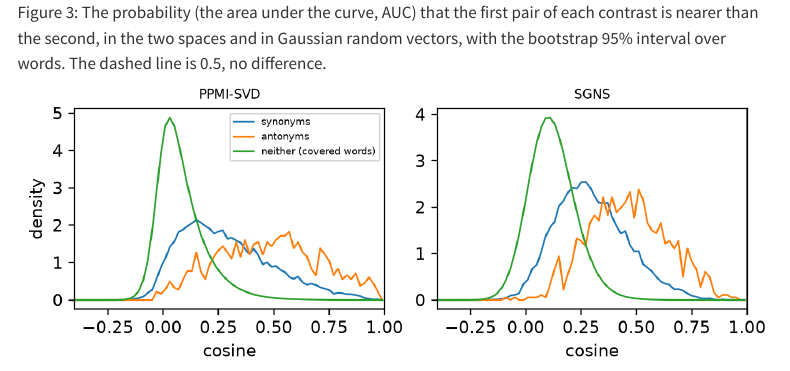
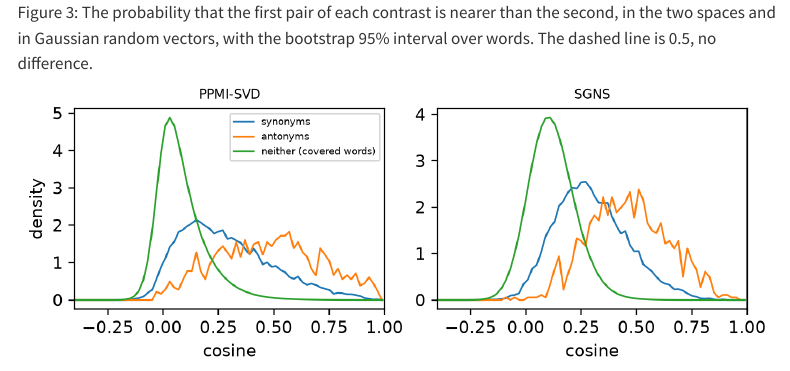
Before and after one commit to marcmagransdeabril/embedding-revolution-private, a Quarto document (chapters/meaning_as_likeness.qmd): the page in a window 1100 px wide, from 10040 px down. Rendered offline with R 4.5, knitr and Pandoc in place of Quarto, with nearby package versions; menus at the side of the page are left out.

Commit message:
Update figure caption for clarity in meaning_as_likeness.qmd

```diff
--- a/chapters/meaning_as_likeness.qmd
+++ b/chapters/meaning_as_likeness.qmd
@@ -209,7 +209,7 @@ We run five tests to cover the first question, one at a time, each answering som
 
 The statistic for this third test is the probability that a randomly chosen synonym pair has a higher cosine than a randomly chosen pair of neither, with ties counting one half. It is 0.5 if the cosine does not tell the two apart and 1 if every synonym pair is nearer. The nulls say what 0.5 looks like (their construction explained above). @fig-gallery-auc shows that synonym pairs are nearer than pairs of neither with a probability of 0.82 [0.81, 0.82] in PPMI-SVD and 0.82 [0.81, 0.83] in SGNS, and antonym pairs are nearer than pairs of neither with probability 0.94 [0.92, 0.95] and 0.95 [0.94, 0.97], surprisingly higher than synonyms. The curve of the pairs that are neither synonyms nor antonyms in @fig-gallery-distributions is the baseline of each space against which the other two classes are read. Against a judge that knows nothing about the spaces, the nearness of the two trained spaces follows lexical relations far above chance. Lexical and not only semantical, as antonyms are nearer than synonyms.
 
-![The probability (the area under the curve, AUC) that the first pair of each contrast is nearer than the second, in the two spaces and in Gaussian random vectors, with the bootstrap 95% interval over words. The dashed line is 0.5, no difference.](../figures/meaning_as_likeness/gallery_auc.png){#fig-gallery-auc width=100%}
+![The probability that the first pair of each contrast is nearer than the second, in the two spaces and in Gaussian random vectors, with the bootstrap 95% interval over words. The dashed line is 0.5, no difference.](../figures/meaning_as_likeness/gallery_auc.png){#fig-gallery-auc width=100%}
 
 ![Density of the cosine of synonym pairs, antonym pairs and pairs of neither, in each trained space. The curve of neither is the baseline of the space.](../figures/meaning_as_likeness/gallery_distributions.png){#fig-gallery-distributions width=100%}
 
```
